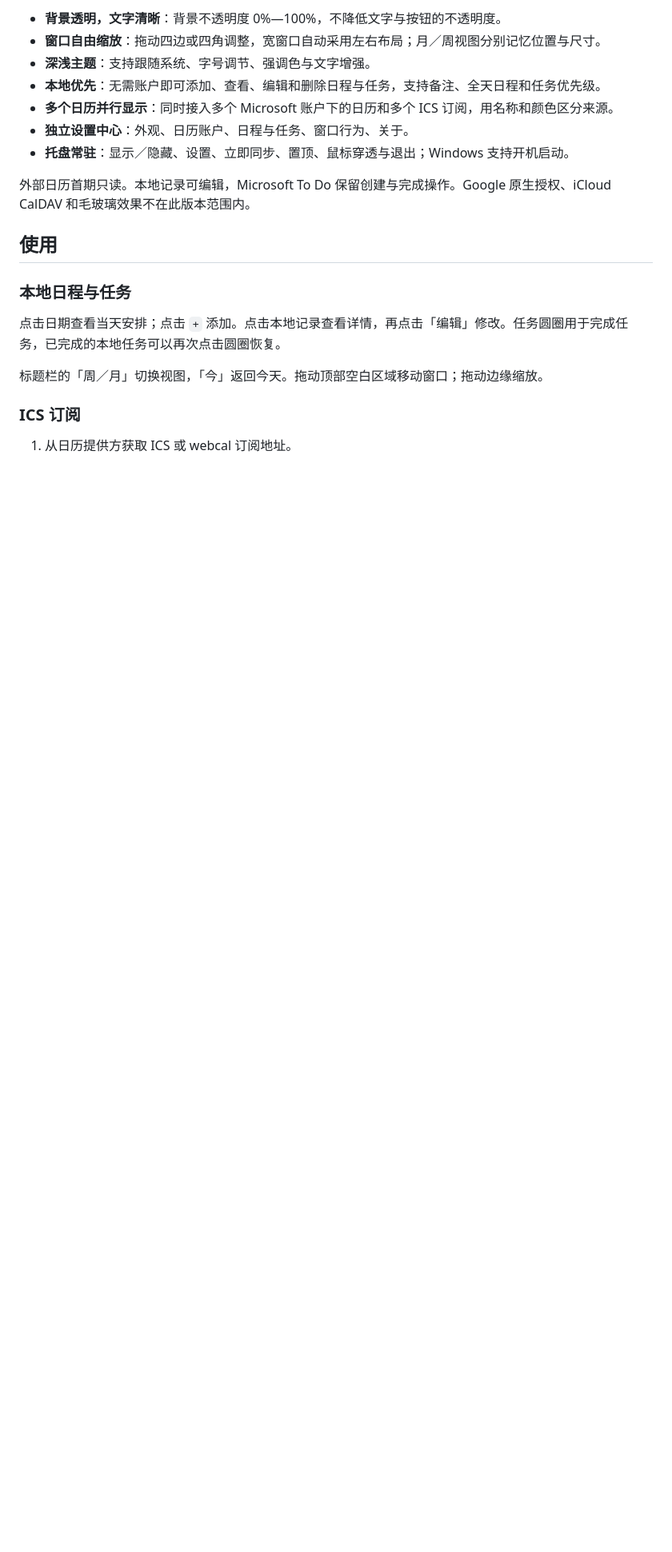
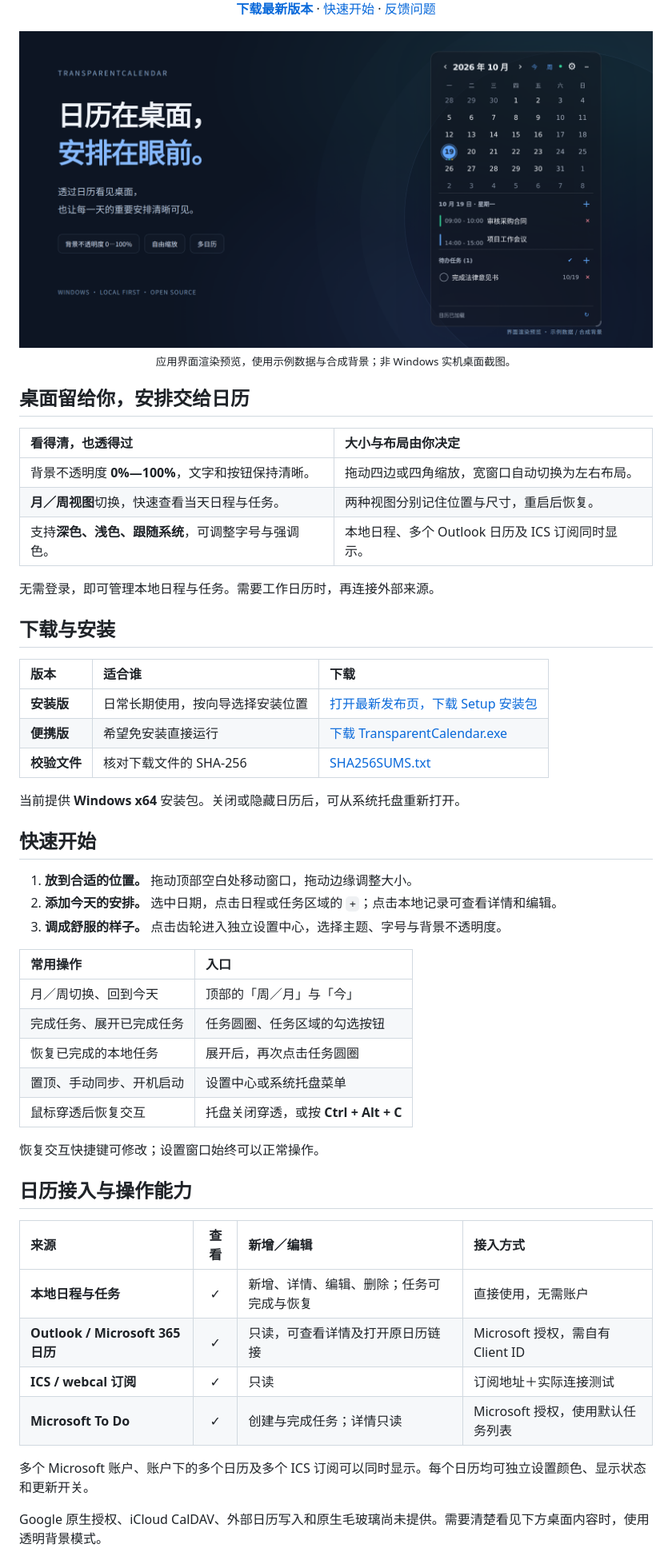
Before and after one commit to TuSiV/TransparentCalendar, a Markdown page: README.md, the part around one of its changes. Shown at 80% size. Rendered like a GitHub page; pictures changed too: docs/media/hero.png (added); blank space fills up the shorter version.

```diff
--- a/README.md
+++ b/README.md
@@ -10,22 +12,58 @@ Windows 透明悬浮日历，支持本地日程与任务、Outlook / Microsoft 3
 
-- **背景透明，文字清晰**：背景不透明度 0%—100%，不降低文字与按钮的不透明度。
-- **窗口自由缩放**：拖动四边或四角调整，宽窗口自动采用左右布局；月／周视图分别记忆位置与尺寸。
-- **深浅主题**：支持跟随系统、字号调节、强调色与文字增强。
-- **本地优先**：无需账户即可添加、查看、编辑和删除日程与任务，支持备注、全天日程和任务优先级。
-- **多个日历并行显示**：同时接入多个 Microsoft 账户下的日历和多个 ICS 订阅，用名称和颜色区分来源。
-- **独立设置中心**：外观、日历账户、日程与任务、窗口行为、关于。
-- **托盘常驻**：显示／隐藏、设置、立即同步、置顶、鼠标穿透与退出；Windows 支持开机启动。
+**[下载最新版本](https://github.com/TuSiV/TransparentCalendar/releases/latest)** · [快速开始](#快速开始) · [反馈问题](https://github.com/TuSiV/TransparentCalendar/issues)
 
-外部日历首期只读。本地记录可编辑，Microsoft To Do 保留创建与完成操作。Google 原生授权、iCloud CalDAV 和毛玻璃效果不在此版本范围内。
+<img src="docs/media/hero.png" alt="TransparentCalendar：透明日历、当天日程与待办任务的界面预览" width="100%">
 
-## 使用
+<sub>应用界面渲染预览，使用示例数据与合成背景；非 Windows 实机桌面截图。</sub>
 
-### 本地日程与任务
+</div>
 
-点击日期查看当天安排；点击 `+` 添加。点击本地记录查看详情，再点击「编辑」修改。任务圆圈用于完成任务，已完成的本地任务可以再次点击圆圈恢复。
+## 桌面留给你，安排交给日历
 
-标题栏的「周／月」切换视图，「今」返回今天。拖动顶部空白区域移动窗口；拖动边缘缩放。
+| 看得清，也透得过 | 大小与布局由你决定 |
+| :--- | :--- |
+| 背景不透明度 **0%—100%**，文字和按钮保持清晰。 | 拖动四边或四角缩放，宽窗口自动切换为左右布局。 |
+| **月／周视图**切换，快速查看当天日程与任务。 | 两种视图分别记住位置与尺寸，重启后恢复。 |
+| 支持**深色、浅色、跟随系统**，可调整字号与强调色。 | 本地日程、多个 Outlook 日历及 ICS 订阅同时显示。 |
 
-### ICS 订阅
+无需登录，即可管理本地日程与任务。需要工作日历时，再连接外部来源。
 
-1. 从日历提供方获取 ICS 或 webcal 订阅地址。
+## 下载与安装
+
+| 版本 | 适合谁 | 下载 |
+| :--- | :--- | :--- |
+| **安装版** | 日常长期使用，按向导选择安装位置 | [打开最新发布页，下载 Setup 安装包](https://github.com/TuSiV/TransparentCalendar/releases/latest) |
+| **便携版** | 希望免安装直接运行 | [下载 TransparentCalendar.exe](https://github.com/TuSiV/TransparentCalendar/releases/latest/download/TransparentCalendar.exe) |
+| **校验文件** | 核对下载文件的 SHA-256 | [SHA256SUMS.txt](https://github.com/TuSiV/TransparentCalendar/releases/latest/download/SHA256SUMS.txt) |
+
+当前提供 **Windows x64** 安装包。关闭或隐藏日历后，可从系统托盘重新打开。
+
+## 快速开始
+
+1. **放到合适的位置。** 拖动顶部空白处移动窗口，拖动边缘调整大小。
+2. **添加今天的安排。** 选中日期，点击日程或任务区域的 `+`；点击本地记录可查看详情和编辑。
+3. **调成舒服的样子。** 点击齿轮进入独立设置中心，选择主题、字号与背景不透明度。
+
+| 常用操作 | 入口 |
+| :--- | :--- |
+| 月／周切换、回到今天 | 顶部的「周／月」与「今」 |
+| 完成任务、展开已完成任务 | 任务圆圈、任务区域的勾选按钮 |
+| 恢复已完成的本地任务 | 展开后，再次点击任务圆圈 |
+| 置顶、手动同步、开机启动 | 设置中心或系统托盘菜单 |
+| 鼠标穿透后恢复交互 | 托盘关闭穿透，或按 **Ctrl + Alt + C** |
+
+恢复交互快捷键可修改；设置窗口始终可以正常操作。
+
+## 日历接入与操作能力
+
+| 来源 | 查看 | 新增／编辑 | 接入方式 |
+| :--- | :---: | :--- | :--- |
+| **本地日程与任务** | ✓ | 新增、详情、编辑、删除；任务可完成与恢复 | 直接使用，无需账户 |
+| **Outlook / Microsoft 365 日历** | ✓ | 只读，可查看详情及打开原日历链接 | Microsoft 授权，需自有 Client ID |
+| **ICS / webcal 订阅** | ✓ | 只读 | 订阅地址＋实际连接测试 |
+| **Microsoft To Do** | ✓ | 创建与完成任务；详情只读 | Microsoft 授权，使用默认任务列表 |
+
+多个 Microsoft 账户、账户下的多个日历及多个 ICS 订阅可以同时显示。每个日历均可独立设置颜色、显示状态和更新开关。
+
+Google 原生授权、iCloud CalDAV、外部日历写入和原生毛玻璃尚未提供。需要清楚看见下方桌面内容时，使用透明背景模式。
+
```
Also changed, not shown: other parts of README.md (+60 -33 lines), README.en.md (added, +153 -0 lines), docs/media/accounts.png (added), docs/media/settings.png (added), 1 other file.
